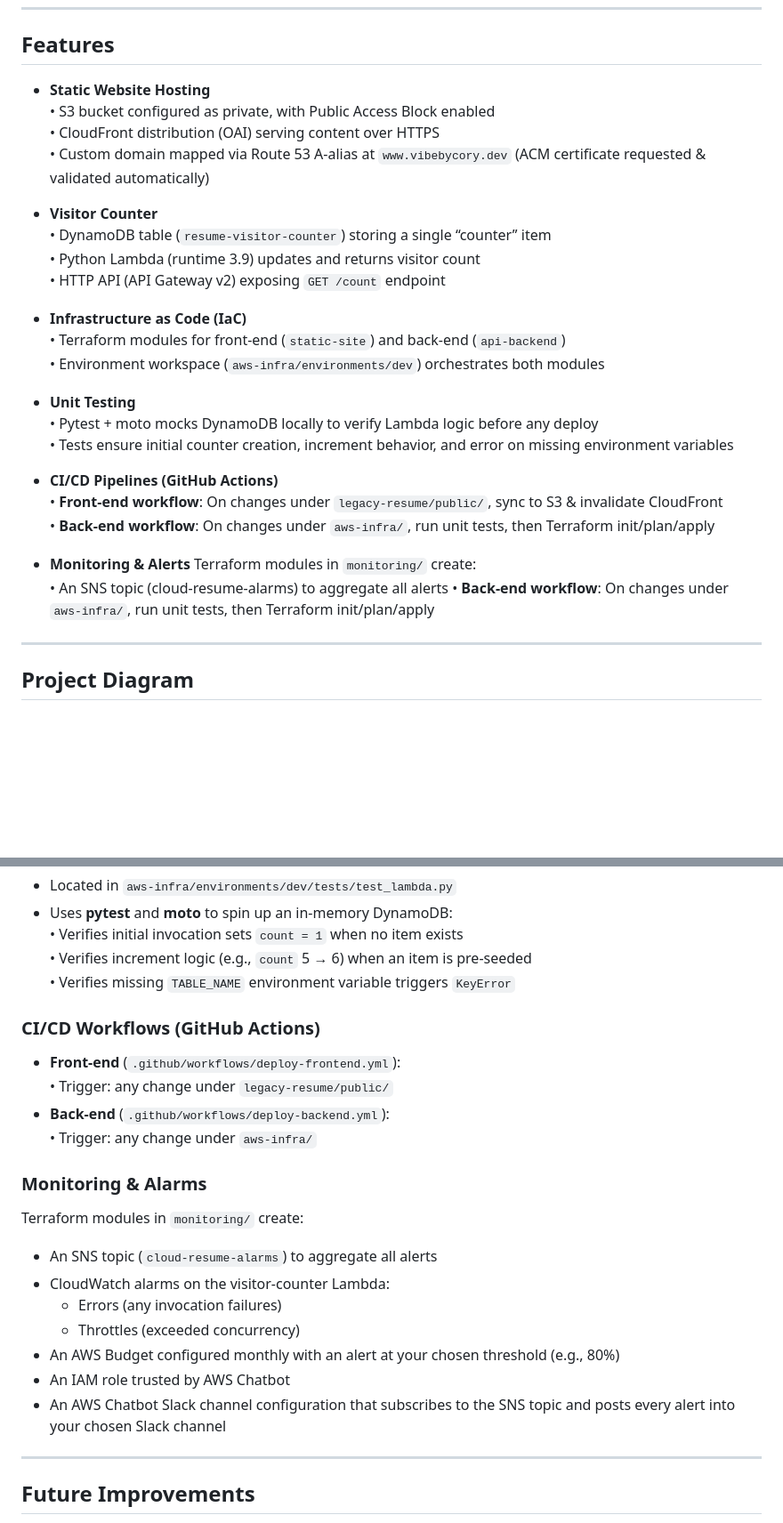
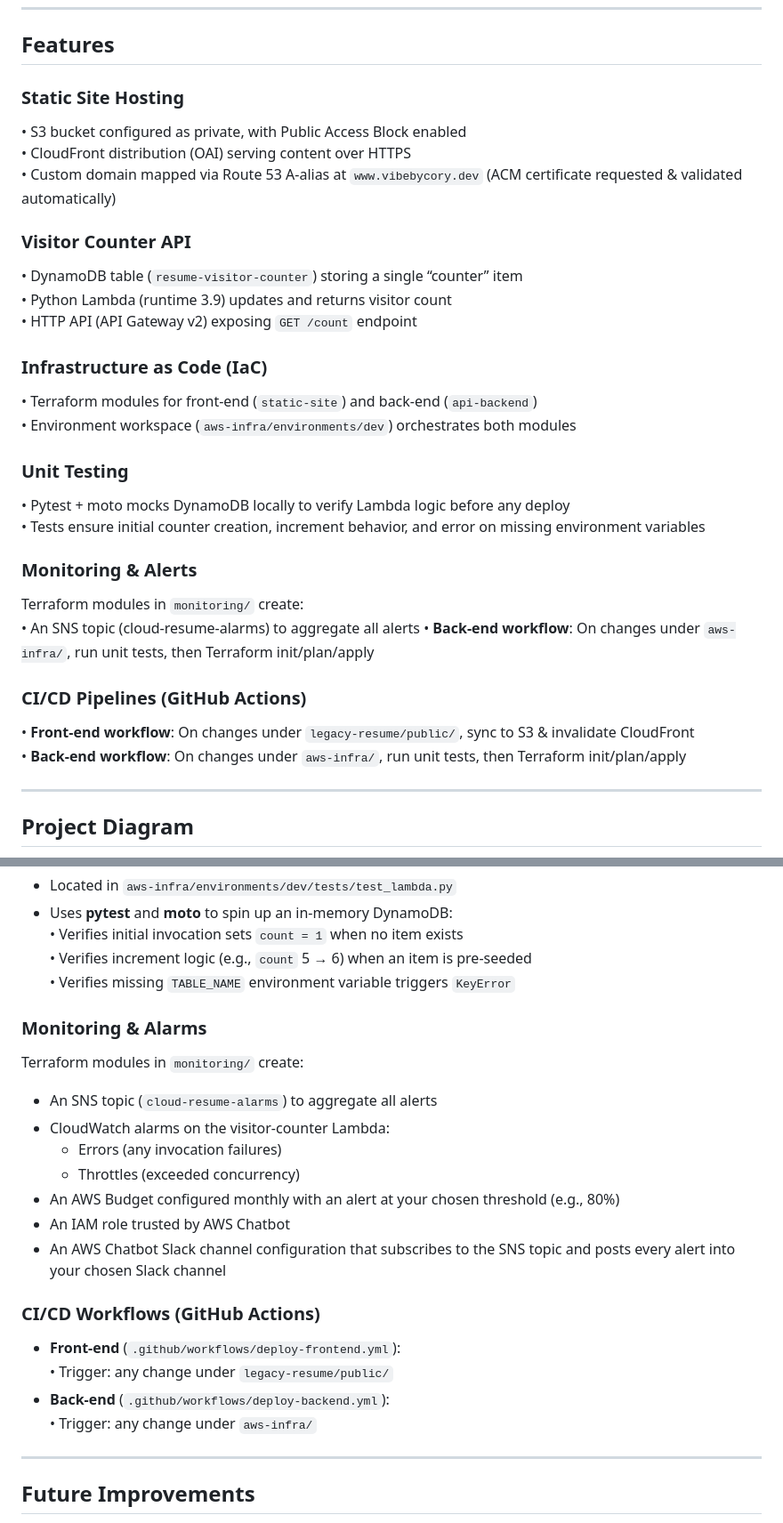
Before and after one commit to cmorgan3324/cloud-resume-challenge, a Markdown page: README.md, 2 parts joined by grey strips. Shown: that part at 89% size. Rendered like a GitHub page; blank space fills up the shorter version.

Commit message:
readme adjustments

```diff
--- a/README.md
+++ b/README.md
@@ -19,32 +19,33 @@ This monorepo contains:
 
 ## Features
 
-- **Static Website Hosting**
+### Static Site Hosting
   • S3 bucket configured as private, with Public Access Block enabled
   • CloudFront distribution (OAI) serving content over HTTPS
   • Custom domain mapped via Route 53 A-alias at `www.vibebycory.dev` (ACM certificate requested & validated automatically)
 
-- **Visitor Counter**
+### Visitor Counter API
   • DynamoDB table (`resume-visitor-counter`) storing a single “counter” item
   • Python Lambda (runtime 3.9) updates and returns visitor count
   • HTTP API (API Gateway v2) exposing `GET /count` endpoint
 
-- **Infrastructure as Code (IaC)**
+### Infrastructure as Code (IaC)
   • Terraform modules for front-end (`static-site`) and back-end (`api-backend`)
   • Environment workspace (`aws-infra/environments/dev`) orchestrates both modules
 
-- **Unit Testing**
+### Unit Testing
   • Pytest + moto mocks DynamoDB locally to verify Lambda logic before any deploy
   • Tests ensure initial counter creation, increment behavior, and error on missing environment variables
 
-- **CI/CD Pipelines (GitHub Actions)**
+### Monitoring & Alerts
+  Terraform modules in `monitoring/` create:\
+    • An SNS topic (cloud-resume-alarms) to aggregate all alerts
+    • **Back-end workflow**: On changes under `aws-infra/`, run unit tests, then Terraform init/plan/apply
+
+### CI/CD Pipelines (GitHub Actions)
   • **Front-end workflow**: On changes under `legacy-resume/public/`, sync to S3 & invalidate CloudFront
   • **Back-end workflow**: On changes under `aws-infra/`, run unit tests, then Terraform init/plan/apply
 
-- **Monitoring & Alerts**
-  Terraform modules in `monitoring/` create:\
-    • An SNS topic (cloud-resume-alarms) to aggregate all alerts
-    • **Back-end workflow**: On changes under `aws-infra/`, run unit tests, then Terraform init/plan/apply
 
 ---
 
@@ -125,12 +126,6 @@ This monorepo contains:
      • Verifies increment logic (e.g., `count` 5 → 6) when an item is pre-seeded
      • Verifies missing `TABLE_NAME` environment variable triggers `KeyError`
 
-### CI/CD Workflows (GitHub Actions)
-   - **Front-end** (`.github/workflows/deploy-frontend.yml`):
-     • Trigger: any change under `legacy-resume/public/`
-   - **Back-end** (`.github/workflows/deploy-backend.yml`):
-     • Trigger: any change under `aws-infra/`
-
 ### Monitoring & Alarms
 Terraform modules in `monitoring/` create:
    - An SNS topic (`cloud-resume-alarms`) to aggregate all alerts
@@ -140,6 +135,13 @@ Terraform modules in `monitoring/` create:
    - An AWS Budget configured monthly with an alert at your chosen threshold (e.g., 80%)
    - An IAM role trusted by AWS Chatbot
    - An AWS Chatbot Slack channel configuration that subscribes to the SNS topic and posts every alert into your chosen Slack channel
+
+### CI/CD Workflows (GitHub Actions)
+   - **Front-end** (`.github/workflows/deploy-frontend.yml`):
+     • Trigger: any change under `legacy-resume/public/`
+   - **Back-end** (`.github/workflows/deploy-backend.yml`):
+     • Trigger: any change under `aws-infra/`
+
 
 ---
 
```
Also changed, not shown: other parts of README.md (+6 -6 lines).
